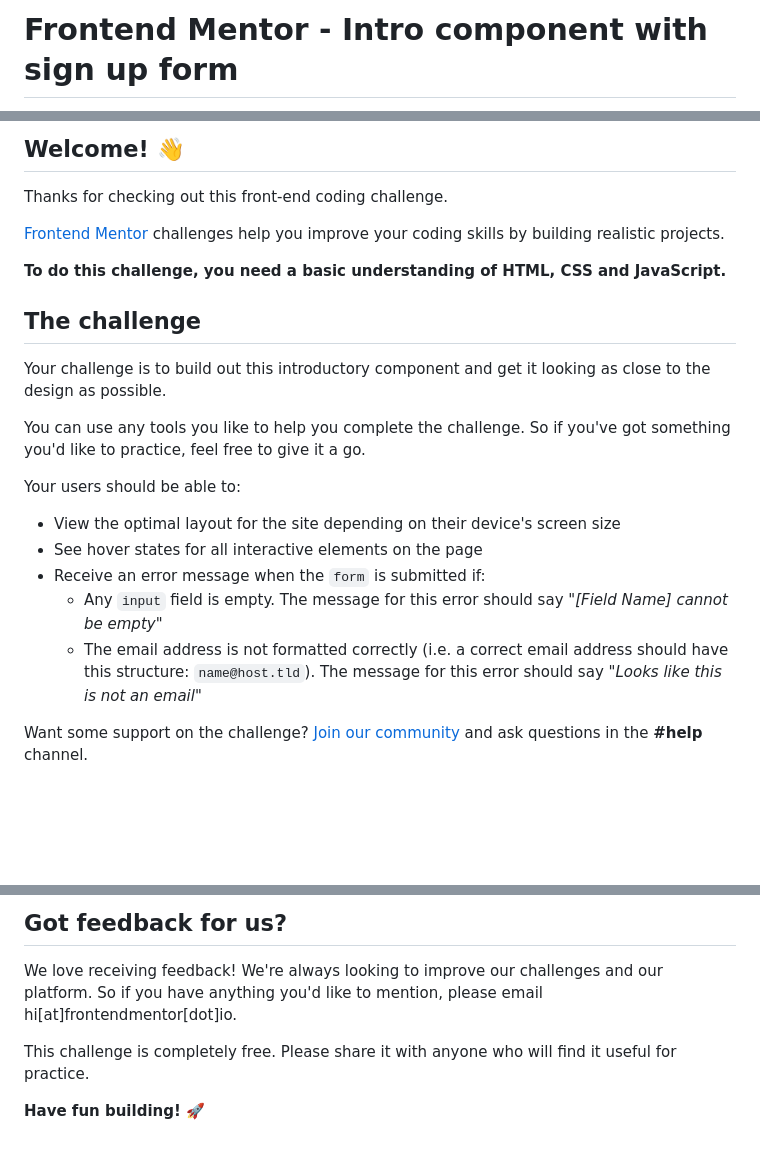
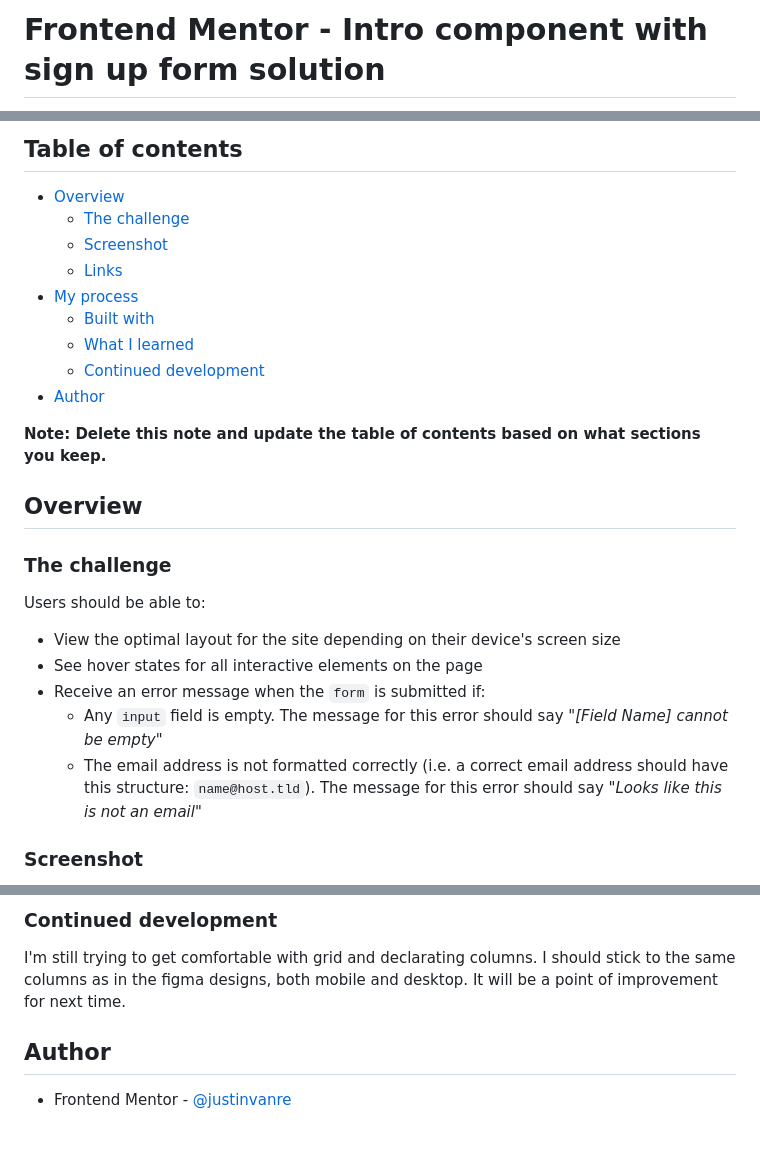
Before and after one commit to justinvanre/frontend-mentor-projects, a Markdown page: intro-component-with-signup-form/README.md, 3 parts joined by grey strips. Rendered like a GitHub page; blank space fills up the shorter version.

Commit message:
Setup README.md file intro component with sign up form

```diff
--- a/intro-component-with-signup-form/README.md
+++ b/intro-component-with-signup-form/README.md
@@ -1,2 +1,2 @@
-# Frontend Mentor - Intro component with sign up form
+# Frontend Mentor - Intro component with sign up form solution
 
@@ -4,19 +4,23 @@
 
-## Welcome! 👋
+## Table of contents
 
-Thanks for checking out this front-end coding challenge.
+- [Overview](#overview)
+  - [The challenge](#the-challenge)
+  - [Screenshot](#screenshot)
+  - [Links](#links)
+- [My process](#my-process)
+  - [Built with](#built-with)
+  - [What I learned](#what-i-learned)
+  - [Continued development](#continued-development)
+- [Author](#author)
 
-[Frontend Mentor](https://www.frontendmentor.io) challenges help you improve your coding skills by building realistic projects.
+**Note: Delete this note and update the table of contents based on what sections you keep.**
 
-**To do this challenge, you need a basic understanding of HTML, CSS and JavaScript.**
+## Overview
 
-## The challenge
+### The challenge
 
-Your challenge is to build out this introductory component and get it looking as close to the design as possible.
-
-You can use any tools you like to help you complete the challenge. So if you've got something you'd like to practice, feel free to give it a go.
-
-Your users should be able to:
+Users should be able to:
 
 - View the optimal layout for the site depending on their device's screen size
 - See hover states for all interactive elements on the page
@@ -24,5 +28,5 @@ Your users should be able to:
   - Any `input` field is empty. The message for this error should say *"[Field Name] cannot be empty"*
   - The email address is not formatted correctly (i.e. a correct email address should have this structure: `name@host.tld`). The message for this error should say *"Looks like this is not an email"*
 
-Want some support on the challenge? [Join our community](https://www.frontendmentor.io/community) and ask questions in the **#help** channel.
+### Screenshot
 
@@ -88,8 +103,9 @@ The more specific you are with your questions the more likely it is that another
 
-## Got feedback for us?
+### Continued development
 
-We love receiving feedback! We're always looking to improve our challenges and our platform. So if you have anything you'd like to mention, please email hi[at]frontendmentor[dot]io.
+I'm still trying to get comfortable with grid and declarating columns. I should stick to the same columns as in the figma designs, both mobile and desktop. It will be a point of improvement for next time.
 
-This challenge is completely free. Please share it with anyone who will find it useful for practice.
 
-**Have fun building!** 🚀
+## Author
+
+- Frontend Mentor - [@justinvanre](https://www.frontendmentor.io/profile/justinvanre)
```
Also changed, not shown: other parts of intro-component-with-signup-form/README.md (+47 -36 lines), intro-component-with-signup-form/README-template.md (deleted, +0 -114 lines).
